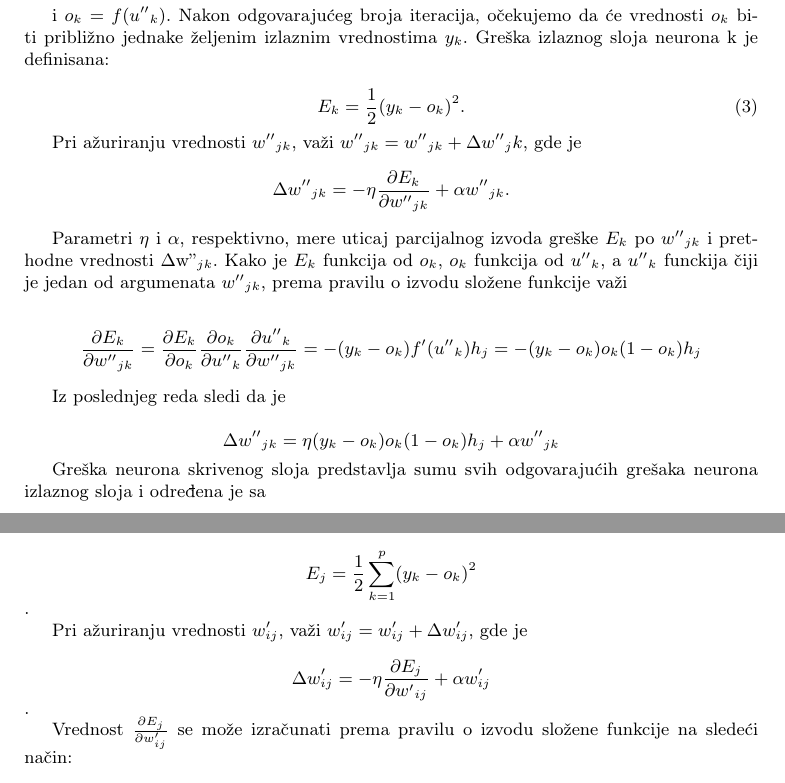
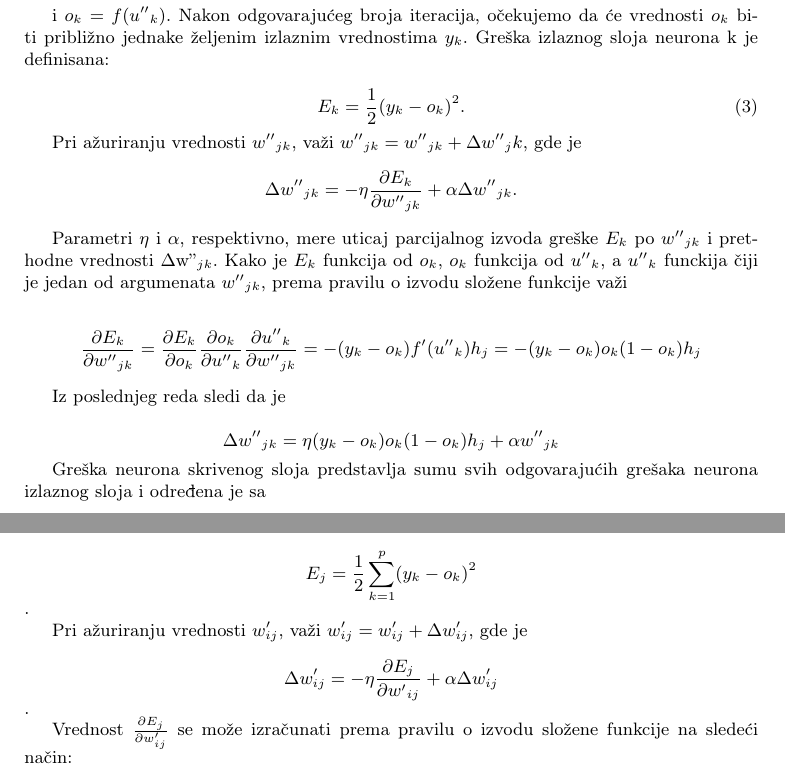
Before and after one commit to nevena-m/RI_project_Weather_Forecast, a LaTeX document (paper/RNN.tex): two parts of pages 3 and 4 of 17, joined at a grey line, cut so that both start at the same text. Compiled offline with pdfLaTeX.

Commit message:
Male promene u radu.

```diff
--- a/paper/RNN.tex
+++ b/paper/RNN.tex
@@ -136,7 +136,7 @@ E_k = \frac{1}{2}(y_k - o_k)^2.
 \end{equation}
 
 Pri ažuriranju vrednosti $w{''}_{jk}$, važi $w{''}_{jk}=w{''}_{jk}+\Delta{}w{''}_jk$, gde je
-$$\Delta{} w{''}_{jk}=- \eta{}\frac{\partial{}E_k}{\partial{}w{''}_{jk}}+\alpha{}w{''}_{jk}.$$
+$$\Delta{} w{''}_{jk}=- \eta{}\frac{\partial{}E_k}{\partial{}w{''}_{jk}}+\alpha{}\Delta{}w{''}_{jk}.$$
 
 Parametri $\eta{}$ i $\alpha{}$, respektivno, mere uticaj parcijalnog izvoda greške $E_k$ po $w{''}_{jk}$ i prethodne vrednosti \Delta{}$w{''}_{jk}$. Kako je $E_k$ funkcija od $o_k$, $o_k$ funkcija od $u{''}_k$, a $u{''}_k$ funckija čiji je jedan od argumenata $w{''}_{jk}$, prema pravilu o izvodu složene funkcije važi
 
@@ -152,7 +152,7 @@ $$E_j = \frac{1}{2}\sum_{k=1}^p(y_k - o_k)^2$$.
 
 Pri ažuriranju vrednosti $w'_{ij}$, važi $w'_{ij}=w'_{ij} + \Delta{}w'_{ij}$, gde je
 
-$$\Delta{}{}w'_{ij} = - \eta{}\frac{\partial{}E_j}{\partial{}w{'}_{ij}}+\alpha{}w'_{ij}$$.
+$$\Delta{}{}w'_{ij} = - \eta{}\frac{\partial{}E_j}{\partial{}w{'}_{ij}}+\alpha{}\Delta{}w'_{ij}$$.
 
 Vrednost $\frac{\partial{}E_j}{\partial{}w'_{ij}}$ se može izračunati prema pravilu o izvodu složene funkcije na sledeći način:
 
```
